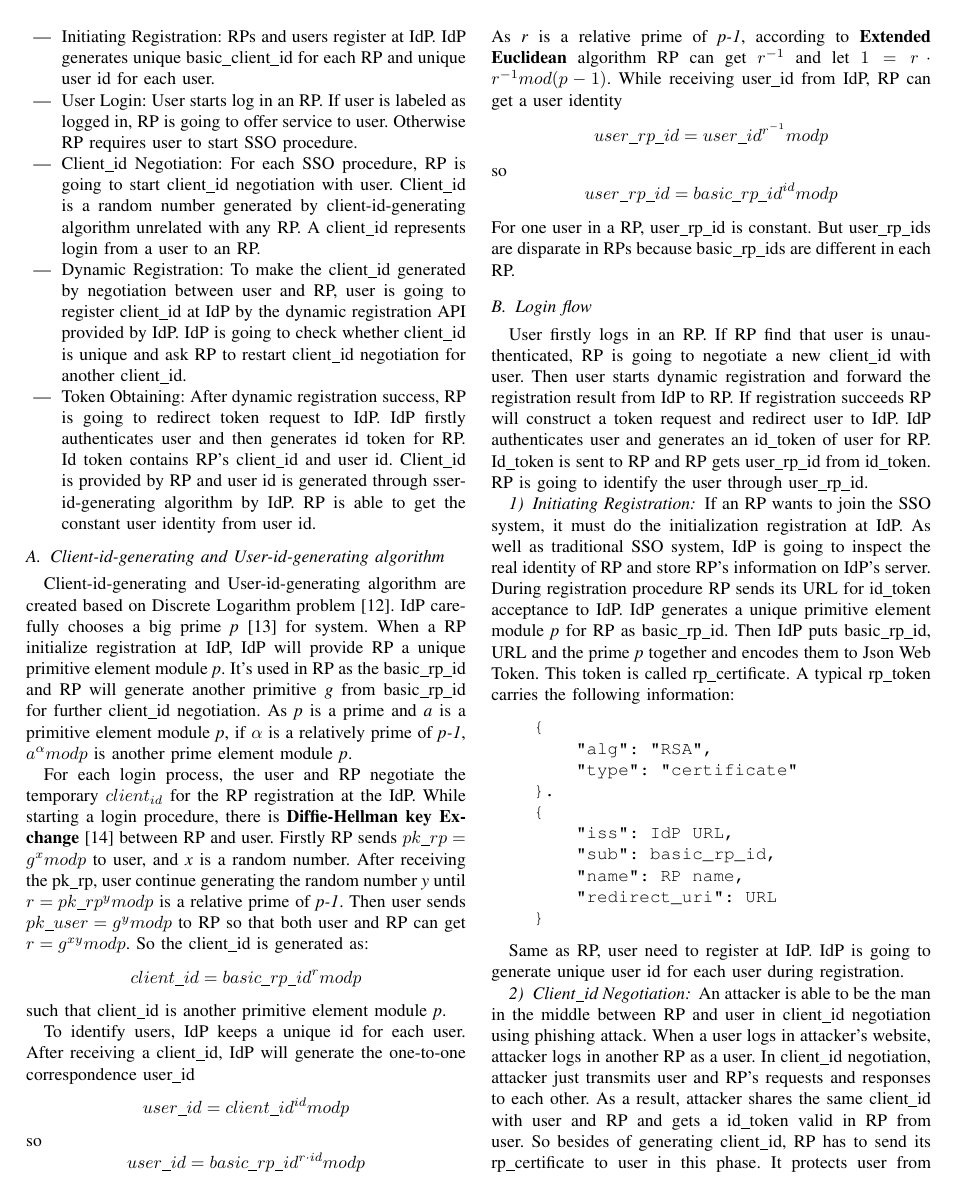
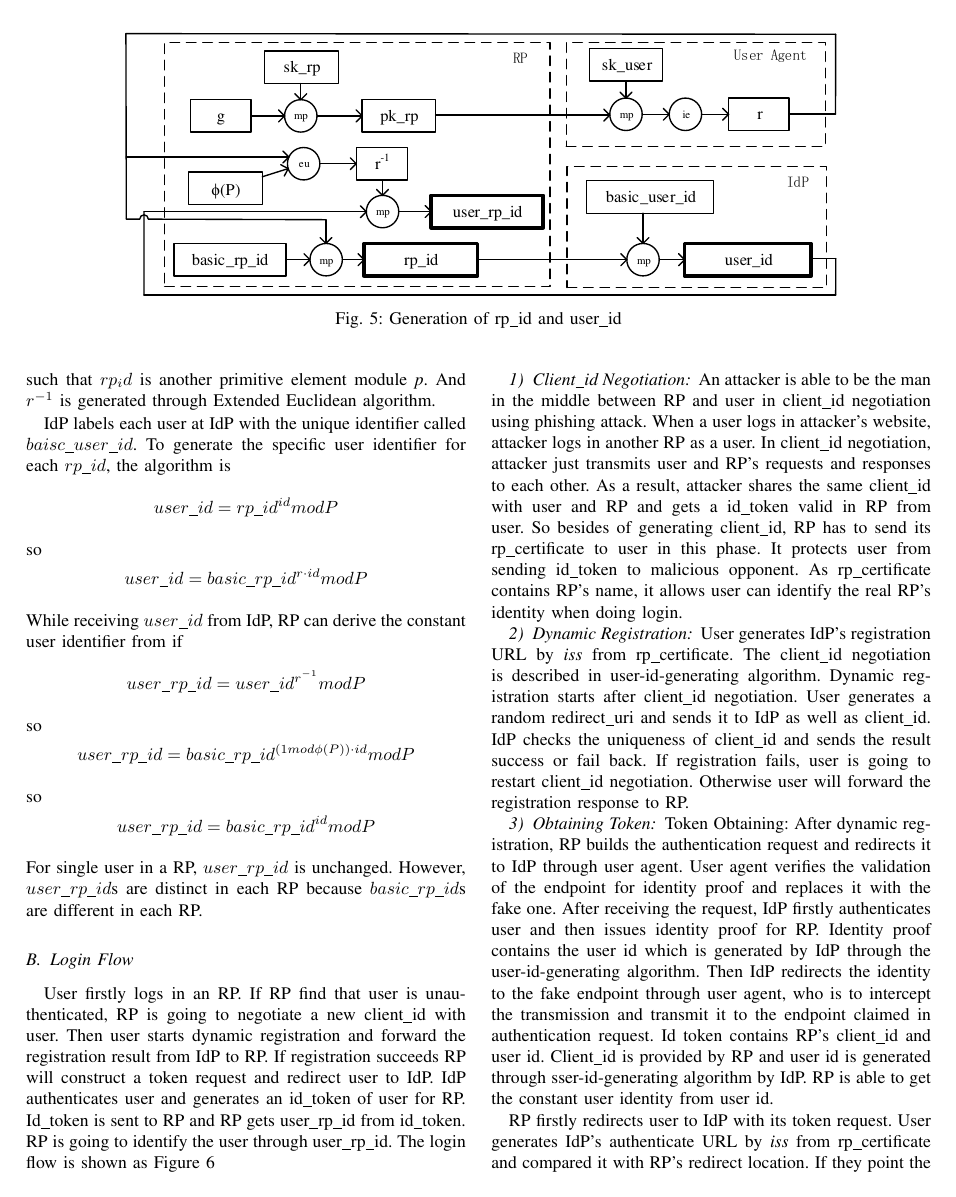
Before and after one commit to cqguo/OIDC-latex, a LaTeX paper (OIDC.tex, which reads chap/protocol.tex): page 6 of 10 before the commit and page 7 of 12 after it. Compiled offline with pdfLaTeX; a missing font is replaced by an installed copy or a similar font; a LaTeX package or settings file that is missing is left out.

Commit message:
update design

```diff
--- a/chap/protocol.tex
+++ b/chap/protocol.tex
@@ -12,6 +11 @@ The procedure of PRIOIDC can be divided into two parts: Initiating registration
 \begin{itemize}
-\item[---] Initiating Registration: RPs and users register at IdP. IdP generates unique basic\_client\_id for each RP and unique user id for each user.
-\item[---] User Login: User starts log in an RP. If user is labeled as logged in, RP is going to offer service to user. Otherwise RP requires user to start SSO procedure.
-\item[---] Client\_id Negotiation: For each SSO procedure, RP is going to start client\_id negotiation with user. Client\_id is a random number generated by client-id-generating algorithm unrelated with any RP. A client\_id represents login from a user to an RP.
-\item[---] Dynamic Registration: To make the client\_id generated by negotiation between user and RP, user is going to register client\_id at IdP by the dynamic registration API provided by IdP. IdP is going to check whether client\_id is unique and ask RP to restart client\_id negotiation for another client\_id.
-\item[---] Token Obtaining: After dynamic registration success, RP is going to redirect token request to IdP. IdP firstly authenticates user and then generates id token for RP. Id token contains RP's client\_id and user id. Client\_id is provided by RP and user id is generated through sser-id-generating algorithm by IdP. RP is able to get the constant user identity from user id.
@@ -18,6 +15,2 @@ The procedure of PRIOIDC can be divided into two parts: Initiating registration
 \end{itemize}
 
-\subsection{Client-id-generating and User-id-generating algorithm}
-Client-id-generating and User-id-generating algorithm are created based on Discrete Logarithm problem\cite{shiu2007cryptography:}.
-%需要解释离散对数吗？
-IdP carefully chooses a big prime \emph{p}\cite{rfc3526} for system. When a RP initialize registration at IdP, IdP will provide RP a unique primitive element module \emph{p}. It's used in RP as the basic\_rp\_id and RP will generate another primitive \emph{g} from basic\_rp\_id for further client\_id negotiation. As \emph{p} is a prime and \emph{a} is a primitive element module \emph{p}, if $\alpha$ is a relatively prime of \emph{p-1}, $a^\alpha mod p$ is another prime element module \emph{p}.
@@ -24,9 +24,3 @@ IdP carefully chooses a big prime \emph{p}\cite{rfc3526} for system. When a RP i
 
-For each login process, the user and RP negotiate the temporary $client_{id}$ for the RP registration at the IdP.
-While starting a login procedure, there is \textbf{Diffie-Hellman key Exchange}\cite{DiffieH76} between RP and user. Firstly RP sends $pk\_rp=g^x mod p$ to user, and \emph{x} is a random number. After receiving the pk\_rp, user continue generating the random number \emph{y} until $r=pk\_rp^y mod p$ is a relative prime of \emph{p-1}. Then user sends $pk\_user=g^y mod p$ to RP so that both user and RP can get $r=g^{xy} mod p$. So the client\_id is generated as: $$client\_id=basic\_rp\_id^r mod p$$ such that client\_id is another primitive element module \emph{p}.
 
-To identify users, IdP keeps a unique id for each user. After receiving a client\_id, IdP will generate the one-to-one correspondence user\_id$$user\_id=client\_id^{id} mod p$$so$$user\_id=basic\_rp\_id^{r\cdot id}modp$$
-As \emph{r} is a relative prime of \emph{p-1}, according to \textbf{Extended Euclidean} algorithm RP can get $r^{-1}$ and let $1=r\cdot r^{-1} mod (p-1)$. While receiving user\_id from IdP, RP can get a user identity $$user\_rp\_id=user\_id^{r^{-1}} mod p$$so$$user\_rp\_id=basic\_rp\_id^{id} mod p$$For one user in a RP, user\_rp\_id is constant. But  user\_rp\_ids are disparate in RPs because basic\_rp\_ids are different in each RP.
 
-\subsection{Login flow}
-User firstly logs in an RP. If RP find that user is unauthenticated, RP is going to negotiate a new client\_id with user. Then user starts dynamic registration and forward the registration result from IdP to RP. If registration succeeds RP will construct a token request and redirect user to IdP. IdP authenticates user and generates an id\_token of user for RP. Id\_token is sent to RP and RP gets user\_rp\_id from id\_token. RP is going to identify the user through user\_rp\_id.
@@ -32,0 +39,4 @@ User firstly logs in an RP. If RP find that user is unauthenticated, RP is going
+\begin{figure*}
+  \centering
+  \includegraphics[width=0.8\linewidth]{fig/generating2.pdf}
+  \caption{Generation of rp\_id and user\_id}
@@ -32,0 +49,18 @@ User firstly logs in an RP. If RP find that user is unauthenticated, RP is going
+such that $rp_id$ is another primitive element module \emph{p}. And $r^{-1}$ is generated through Extended Euclidean algorithm.
+
+IdP labels each user at IdP with the unique identifier called $baisc\_user\_id$. To generate the specific user identifier for each $rp\_id$, the algorithm is
+$$user\_id=rp\_id^{id} mod P$$
+so
+$$user\_id=basic\_rp\_id^{r\cdot id}modP$$
+While receiving $user\_id$ from IdP, RP can derive the constant user identifier from if
+$$user\_rp\_id=user\_id^{r^{-1}} mod P$$
+so
+$$user\_rp\_id=basic\_rp\_id^{(1 mod \phi(P))\cdot id} mod P$$
+so
+$$user\_rp\_id=basic\_rp\_id^{id} mod P$$
+For single user in a RP, $user\_rp\_id$ is unchanged. However, $user\_rp\_id$s are distinct in each RP because $basic\_rp\_id$s are different in each RP.
+
+
+
+\subsection{Login Flow}
+User firstly logs in an RP. If RP find that user is unauthenticated, RP is going to negotiate a new client\_id with user. Then user starts dynamic registration and forward the registration result from IdP to RP. If registration succeeds RP will construct a token request and redirect user to IdP. IdP authenticates user and generates an id\_token of user for RP. Id\_token is sent to RP and RP gets user\_rp\_id from id\_token. RP is going to identify the user through user\_rp\_id. The login flow is shown as Figure~\ref{fig:process}
@@ -33,3 +71,5 @@ User firstly logs in an RP. If RP find that user is unauthenticated, RP is going
+  \label{fig:process}
+\end{figure*}
 
 %抵抗phishing攻击：一定需要正确的RP参与，攻击者作为中间人
 %1.使用IdP提供应用basic_rp_id与url的绑定，user agent保存映射
@@ -38,32 +78,18 @@ User firstly logs in an RP. If RP find that user is unauthenticated, RP is going
 
 %如果由RP选择basic_rp_id，那么多个rp之间的basic_rp_id有幂次关系，那么就可以关联用户
 
-\subsubsection{Initiating Registration}
-If an RP wants to join the SSO system, it must do the initialization registration at IdP.
-As well as traditional SSO system, IdP is going to inspect the real identity of RP and store RP's information on IdP's server.
-During registration procedure RP sends its URL for id\_token acceptance to IdP. IdP generates a unique primitive element module \emph{p} for RP as basic\_rp\_id. Then IdP puts basic\_rp\_id, URL and the prime \emph{p} together and encodes them to Json Web Token. This token is called rp\_certificate. A typical rp\_token carries the following information:
-\begin{lstlisting}[language={[ANSI]C},%frame=shadowbox,
-   basicstyle=\ttfamily]
-    {
-        "alg": "RSA",
-        "type": "certificate"
-    }.
-    {
-        "iss": IdP URL,
-        "sub": basic_rp_id,
-        "name": RP name,
-        "redirect_uri": URL
-    }
-\end{lstlisting}
-
-Same as RP, user need to register at IdP. IdP is going to generate unique user id for each user during registration.
 \subsubsection{Client\_id Negotiation}
 An attacker is able to be the man in the middle between RP and user in client\_id negotiation using phishing attack. When a user logs in attacker's website, attacker logs in another RP as a user. In client\_id negotiation, attacker just transmits user and RP's requests and responses to each other. As a result, attacker shares the same client\_id with user and RP and gets a id\_token valid in RP from user.
 So besides of generating client\_id, RP has to send its rp\_certificate to user in this phase. It protects user from sending id\_token to malicious opponent. As rp\_certificate contains RP's name, it allows user can identify the real RP's identity when doing login.
 \subsubsection{Dynamic Registration}
 User generates IdP's registration URL by \emph{iss} from rp\_certificate.
-The client\_id negotiation is described in client-id-generating algorithm. Dynamic registration starts after client\_id negotiation. User generates a random redirect\_uri and sends it to IdP as well as client\_id. IdP checks the uniqueness of client\_id and sends the result success or fail back. If registration fails, user is going to restart client\_id negotiation. Otherwise user will forward the registration response to RP.
+The client\_id negotiation is described in user-id-generating algorithm. Dynamic registration starts after client\_id negotiation. User generates a random redirect\_uri and sends it to IdP as well as client\_id. IdP checks the uniqueness of client\_id and sends the result success or fail back. If registration fails, user is going to restart client\_id negotiation. Otherwise user will forward the registration response to RP.
 \subsubsection{Obtaining Token}
+Token Obtaining: After dynamic registration, RP builds the authentication request and redirects it to IdP through user agent. User agent verifies the validation of the endpoint for identity proof and replaces it with the fake one. After receiving the request, IdP firstly authenticates user and then issues identity proof for RP. Identity proof contains the user id which is generated by IdP through the user-id-generating algorithm. Then IdP redirects the identity to the fake endpoint through user agent, who is to intercept the transmission and transmit it to the endpoint claimed in authentication request.
+Id token contains RP's client\_id and user id. Client\_id is provided by RP and user id is generated through sser-id-generating algorithm by IdP. RP is able to get the constant user identity from user id.
+
+
+
 RP firstly redirects user to IdP with its token request. User generates IdP's authenticate URL by \emph{iss} from rp\_certificate and compared it with RP's redirect location. If they point the same address, user is going to continue the login.
 To keep the advanced protocol same as OpenID Connect 1.0, after authenticating a user IdP is going to redirect the user to the redirect\_uri of RP with id\_token as parameter. As redirect\_uri is random, user stops the redirection. User then sends id\_token to the URL received from client\_token negotiation to defend man-in-the-middle attack. RP gets user\_id from id\_token and gets user\_rp\_id computed from user\_id. If it's the first time user logs in RP, RP is going to finish the registration. Otherwise RP searches user profile through user\_rp\_id.
 %\subsection{Roles' Ability Demands}
```
Also changed, not shown: chap/overview.tex (+8 -10 lines), OIDC.pdf, fig/OIDCOverView.pdf (deleted), fig/Overview.pdf (added), fig/computationdefine.pdf (added), fig/generating.pdf (added), fig/generating2.pdf (added), fig/generating2.svg (added), fig/process.pdf (added), fig/registration.pdf (added), chap/protocol.tex (41 more changed lines), 8 other files.
